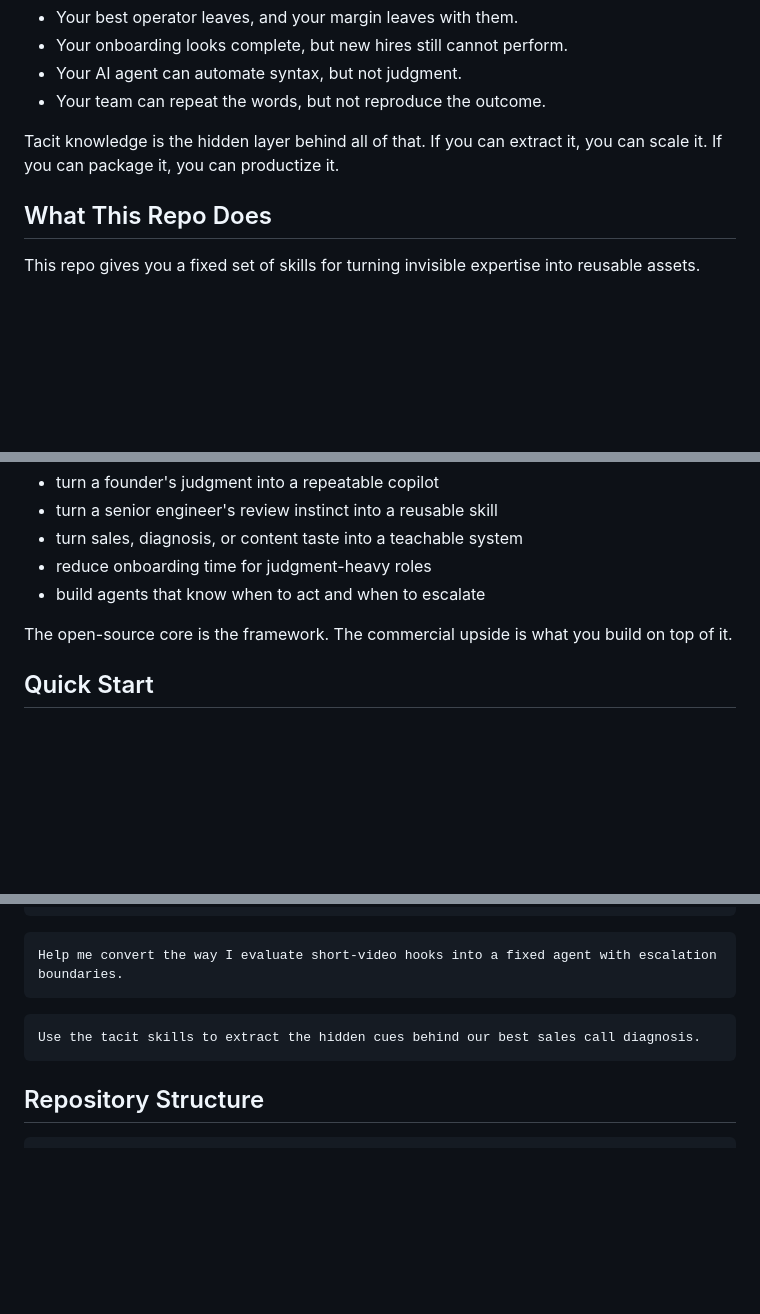
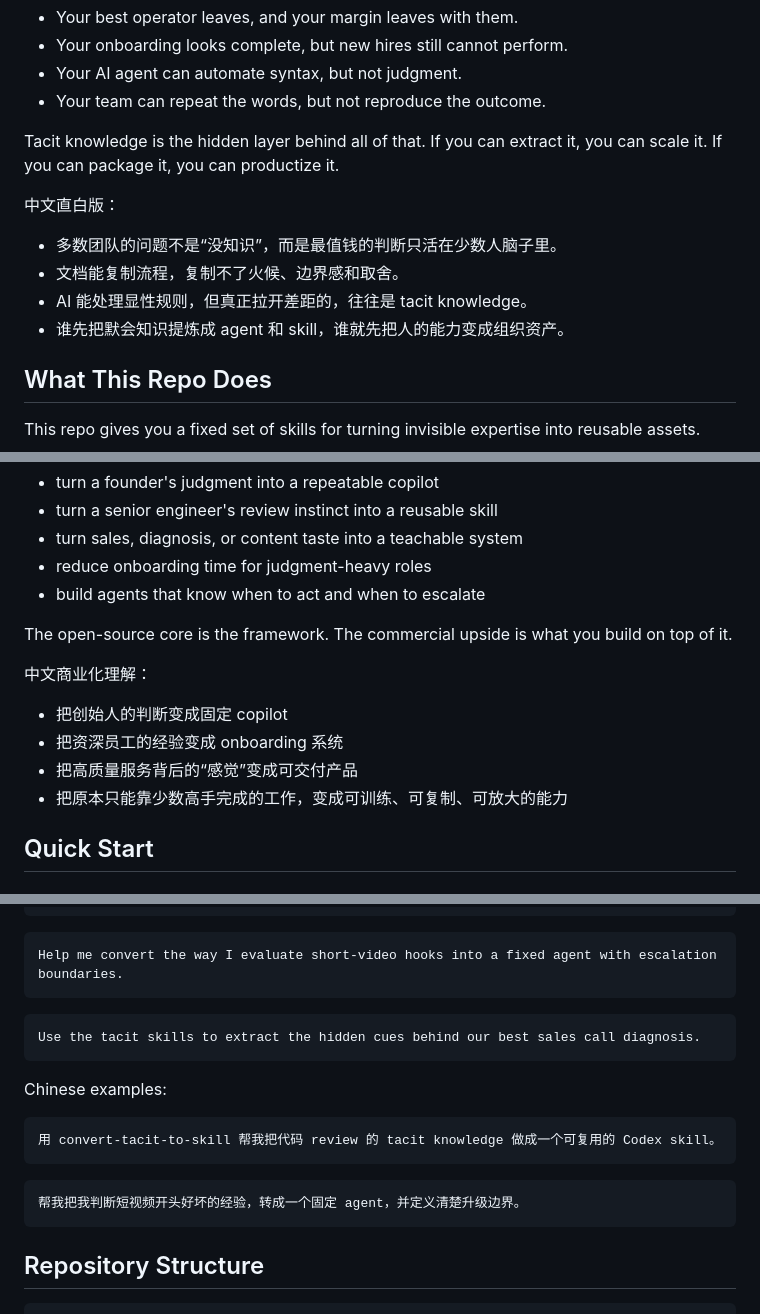
Before and after one commit to hostile-shorepatrol81/polanyi-stack, a Markdown page: README.md, 3 parts joined by grey strips. GitHub-like rendering; blank space fills up the shorter version.

Commit message:
Add Chinese README descriptions

````diff
--- a/README.md
+++ b/README.md
@@ -19,6 +23,13 @@ Most teams do not lose leverage because they lack information. They lose leverag
 - Your team can repeat the words, but not reproduce the outcome.
 
 Tacit knowledge is the hidden layer behind all of that. If you can extract it, you can scale it. If you can package it, you can productize it.
+
+中文直白版：
+
+- 多数团队的问题不是“没知识”，而是最值钱的判断只活在少数人脑子里。
+- 文档能复制流程，复制不了火候、边界感和取舍。
+- AI 能处理显性规则，但真正拉开差距的，往往是 tacit knowledge。
+- 谁先把默会知识提炼成 agent 和 skill，谁就先把人的能力变成组织资产。
 
 ## What This Repo Does
 
@@ -46,6 +57,13 @@ Use it to:
 - build agents that know when to act and when to escalate
 
 The open-source core is the framework. The commercial upside is what you build on top of it.
+
+中文商业化理解：
+
+- 把创始人的判断变成固定 copilot
+- 把资深员工的经验变成 onboarding 系统
+- 把高质量服务背后的“感觉”变成可交付产品
+- 把原本只能靠少数高手完成的工作，变成可训练、可复制、可放大的能力
 
 ## Quick Start
 
@@ -91,6 +109,16 @@ Help me convert the way I evaluate short-video hooks into a fixed agent with esc
 Use the tacit skills to extract the hidden cues behind our best sales call diagnosis.
 ```
 
+Chinese examples:
+
+```text
+用 convert-tacit-to-skill 帮我把代码 review 的 tacit knowledge 做成一个可复用的 Codex skill。
+```
+
+```text
+帮我把我判断短视频开头好坏的经验，转成一个固定 agent，并定义清楚升级边界。
+```
+
 ## Repository Structure
 
 ```text
````
Also changed, not shown: other parts of README.md (+4 -0 lines).
